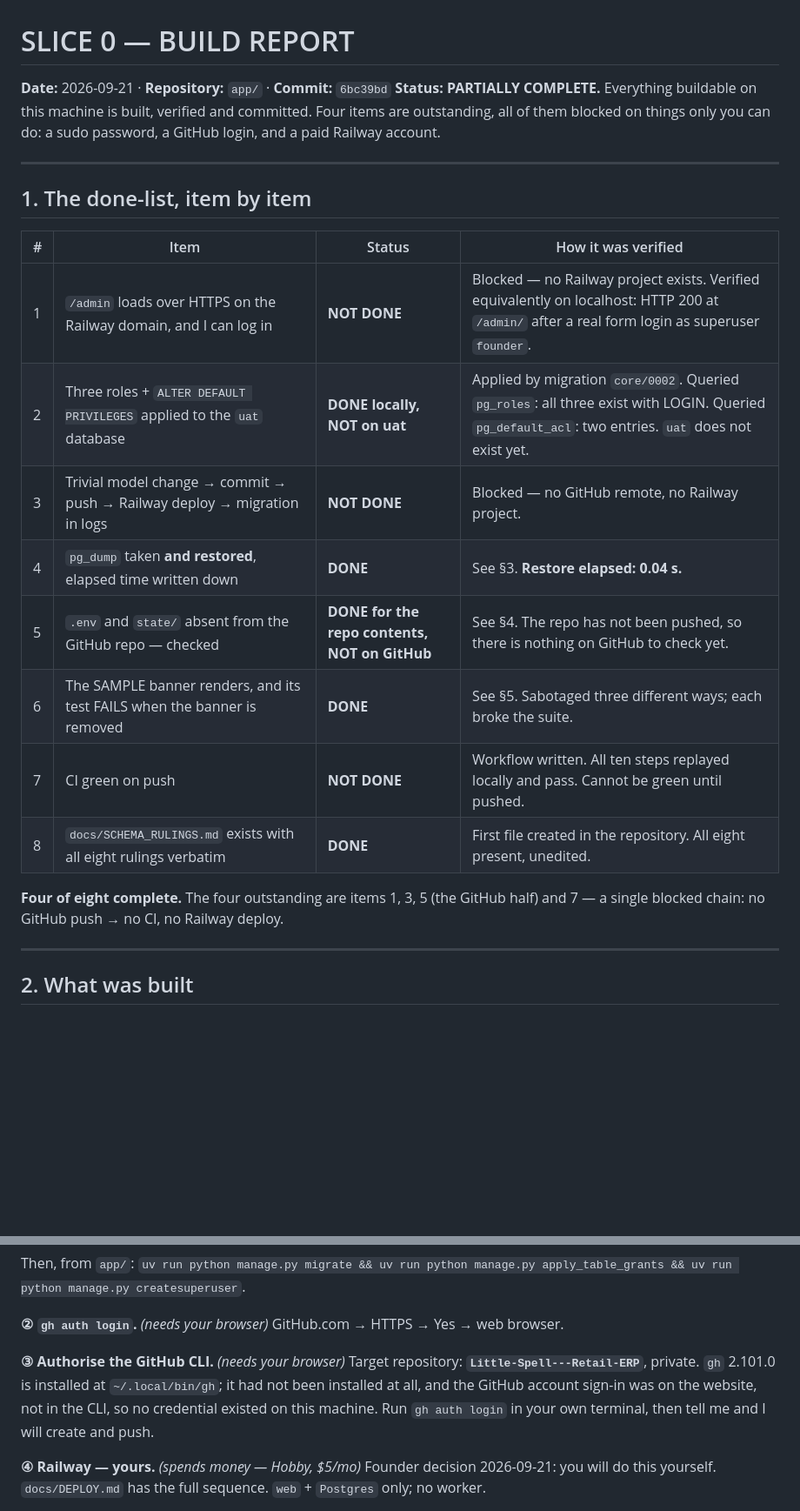
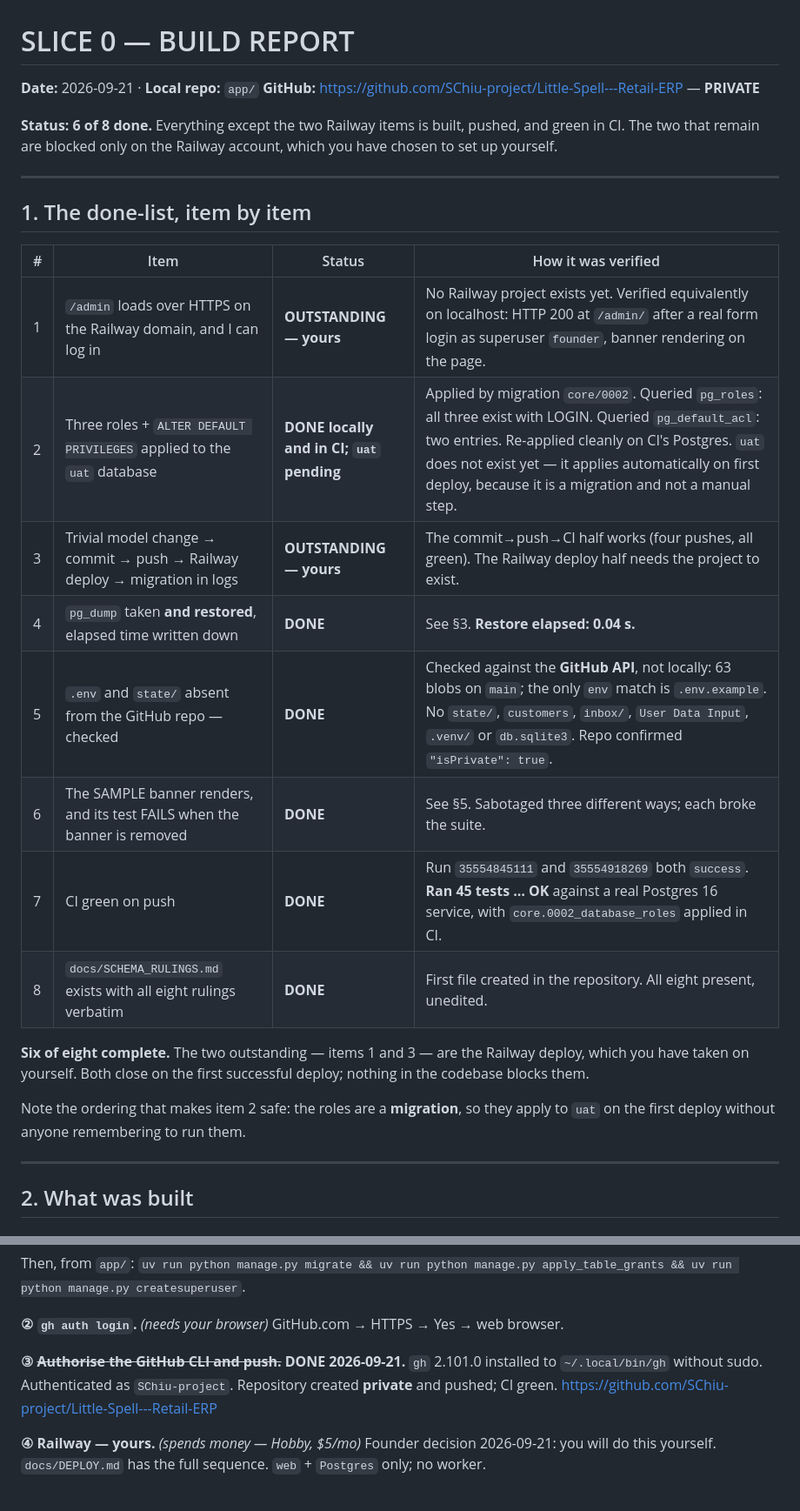
Before and after one commit to SiMori92/Little-Spell---Retail-ERP, a Markdown page: docs/SLICE_0_REPORT.md, 2 parts joined by grey strips. Shown at 87% size. Drawn GitHub-style; blank space fills up the shorter version.

Commit message:
Slice 0 report: 6 of 8 done — GitHub pushed private, CI green
Items 5 and 7 now verified rather than assumed: repo visibility and file
contents checked against the GitHub API, and CI reports 45 tests OK against a
real Postgres 16 with the roles migration applied.

Items 1 and 3 remain — both are the Railway deploy, which the founder is
performing.

Co-Authored-By: Claude Opus 5 <noreply@anthropic.com>

```diff
--- a/docs/SLICE_0_REPORT.md
+++ b/docs/SLICE_0_REPORT.md
@@ -1,9 +1,11 @@
 # SLICE 0 — BUILD REPORT
 
-**Date:** 2026-09-21 · **Repository:** `app/` · **Commit:** `6bc39bd`
-**Status: PARTIALLY COMPLETE.** Everything buildable on this machine is built,
-verified and committed. Four items are outstanding, all of them blocked on things
-only you can do: a sudo password, a GitHub login, and a paid Railway account.
+**Date:** 2026-09-21 · **Local repo:** `app/`
+**GitHub:** <https://github.com/SChiu-project/Little-Spell---Retail-ERP> — **PRIVATE**
+
+**Status: 6 of 8 done.** Everything except the two Railway items is built, pushed,
+and green in CI. The two that remain are blocked only on the Railway account, which
+you have chosen to set up yourself.
 
 ---
 
@@ -11,17 +13,21 @@ only you can do: a sudo password, a GitHub login, and a paid Railway account.
 
 | # | Item | Status | How it was verified |
 |---|---|---|---|
-| 1 | `/admin` loads over HTTPS on the Railway domain, and I can log in | **NOT DONE** | Blocked — no Railway project exists. Verified equivalently on localhost: HTTP 200 at `/admin/` after a real form login as superuser `founder`. |
-| 2 | Three roles + `ALTER DEFAULT PRIVILEGES` applied to the `uat` database | **DONE locally, NOT on uat** | Applied by migration `core/0002`. Queried `pg_roles`: all three exist with LOGIN. Queried `pg_default_acl`: two entries. `uat` does not exist yet. |
-| 3 | Trivial model change → commit → push → Railway deploy → migration in logs | **NOT DONE** | Blocked — no GitHub remote, no Railway project. |
+| 1 | `/admin` loads over HTTPS on the Railway domain, and I can log in | **OUTSTANDING — yours** | No Railway project exists yet. Verified equivalently on localhost: HTTP 200 at `/admin/` after a real form login as superuser `founder`, banner rendering on the page. |
+| 2 | Three roles + `ALTER DEFAULT PRIVILEGES` applied to the `uat` database | **DONE locally and in CI; `uat` pending** | Applied by migration `core/0002`. Queried `pg_roles`: all three exist with LOGIN. Queried `pg_default_acl`: two entries. Re-applied cleanly on CI's Postgres. `uat` does not exist yet — it applies automatically on first deploy, because it is a migration and not a manual step. |
+| 3 | Trivial model change → commit → push → Railway deploy → migration in logs | **OUTSTANDING — yours** | The commit→push→CI half works (four pushes, all green). The Railway deploy half needs the project to exist. |
 | 4 | `pg_dump` taken **and restored**, elapsed time written down | **DONE** | See §3. **Restore elapsed: 0.04 s.** |
-| 5 | `.env` and `state/` absent from the GitHub repo — checked | **DONE for the repo contents, NOT on GitHub** | See §4. The repo has not been pushed, so there is nothing on GitHub to check yet. |
+| 5 | `.env` and `state/` absent from the GitHub repo — checked | **DONE** | Checked against the **GitHub API**, not locally: 63 blobs on `main`; the only `env` match is `.env.example`. No `state/`, `customers`, `inbox/`, `User Data Input`, `.venv/` or `db.sqlite3`. Repo confirmed `"isPrivate": true`. |
 | 6 | The SAMPLE banner renders, and its test FAILS when the banner is removed | **DONE** | See §5. Sabotaged three different ways; each broke the suite. |
-| 7 | CI green on push | **NOT DONE** | Workflow written. All ten steps replayed locally and pass. Cannot be green until pushed. |
+| 7 | CI green on push | **DONE** | Run `35554845111` and `35554918269` both `success`. **Ran 45 tests … OK** against a real Postgres 16 service, with `core.0002_database_roles` applied in CI. |
 | 8 | `docs/SCHEMA_RULINGS.md` exists with all eight rulings verbatim | **DONE** | First file created in the repository. All eight present, unedited. |
 
-**Four of eight complete.** The four outstanding are items 1, 3, 5 (the GitHub half)
-and 7 — a single blocked chain: no GitHub push → no CI, no Railway deploy.
+**Six of eight complete.** The two outstanding — items 1 and 3 — are the Railway
+deploy, which you have taken on yourself. Both close on the first successful deploy;
+nothing in the codebase blocks them.
+
+Note the ordering that makes item 2 safe: the roles are a **migration**, so they apply
+to `uat` on the first deploy without anyone remembering to run them.
 
 ---
 
@@ -246,11 +252,10 @@ apply_table_grants && uv run python manage.py createsuperuser`.
 
 **② `gh auth login`.** *(needs your browser)* GitHub.com → HTTPS → Yes → web browser.
 
-**③ Authorise the GitHub CLI.** *(needs your browser)* Target repository:
-**`Little-Spell---Retail-ERP`**, private. `gh` 2.101.0 is installed at
-`~/.local/bin/gh`; it had not been installed at all, and the GitHub account sign-in
-was on the website, not in the CLI, so no credential existed on this machine.
-Run `gh auth login` in your own terminal, then tell me and I will create and push.
+**③ ~~Authorise the GitHub CLI and push.~~ DONE 2026-09-21.**
+`gh` 2.101.0 installed to `~/.local/bin/gh` without sudo. Authenticated as
+`SChiu-project`. Repository created **private** and pushed; CI green.
+<https://github.com/SChiu-project/Little-Spell---Retail-ERP>
 
 **④ Railway — yours.** *(spends money — Hobby, $5/mo)* Founder decision 2026-09-21:
 you will do this yourself. `docs/DEPLOY.md` has the full sequence. `web` + `Postgres`
```
